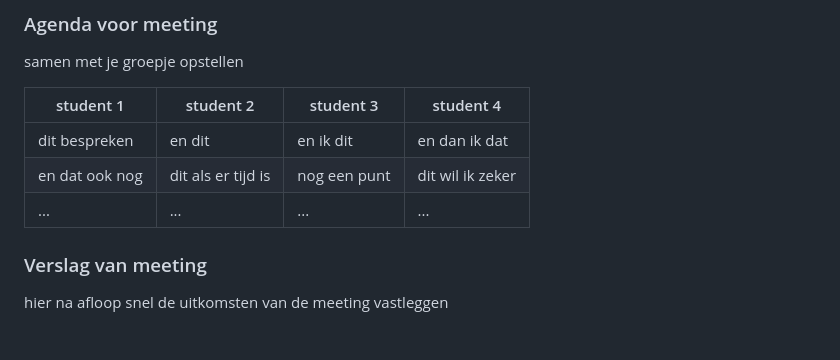
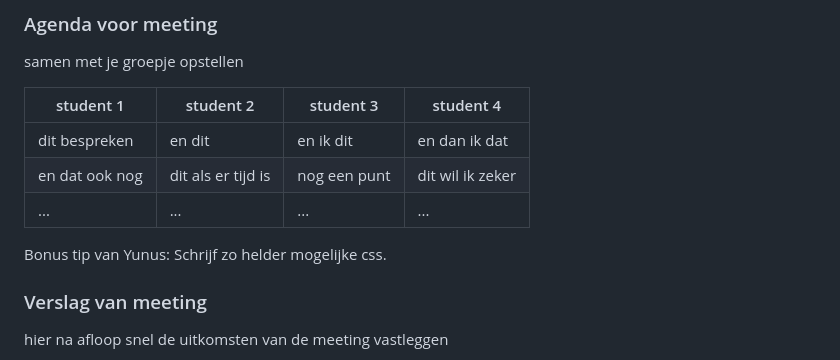
Before and after one commit to Bram-ter/frontend-development, a Markdown page: README.md, the part around the change. Drawn GitHub-style; folded sections open; blank space fills up the shorter version.

```diff
--- a/README.md
+++ b/README.md
@@ -122,6 +122,7 @@ samen met je groepje opstellen
 | en dat ook nog | dit als er tijd is | nog een punt | dit wil ik zeker |
 | ...            | ...                | ...          | ...              |
 
+Bonus tip van Yunus: Schrijf zo helder mogelijke css.
 
 ### Verslag van meeting
 hier na afloop snel de uitkomsten van de meeting vastleggen
```
Also changed, not shown: images/assets/arrow_g_l.png (added), images/assets/arrow_g_r.png (added), images/assets/nav_li.png, images/assets/nav_tw.png, images/assets/nav_yt.png, 3 other files.
